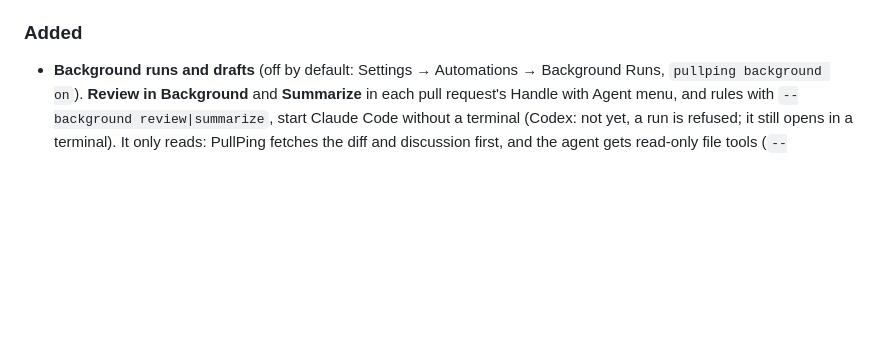
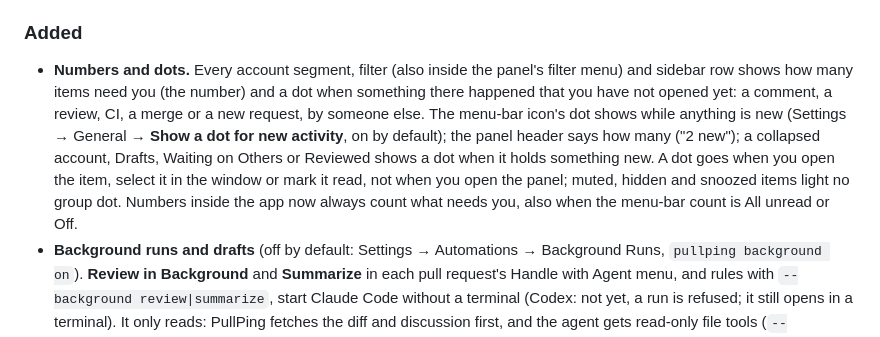
Before and after one commit to roypadina/PullPing, a Markdown page: CHANGELOG.md, the part around the change. Drawn GitHub-style; blank space fills up the shorter version.

```diff
--- a/CHANGELOG.md
+++ b/CHANGELOG.md
@@ -24,6 +24,7 @@ Planned as 0.7.0.
 - Ghostex: a session PullPing starts there comes to the front. Resuming a session that is already open in Ghostex focuses it instead of starting a second copy, and types one line into its input (without pressing Return) that points at the prompt; `pullping session resume` does the same instead of refusing. An automatic run never types into an open session: it asks with a **Go to Session** button instead.
 
 ### Added
+- **Numbers and dots.** Every account segment, filter (also inside the panel's filter menu) and sidebar row shows how many items need you (the number) and a dot when something there happened that you have not opened yet: a comment, a review, CI, a merge or a new request, by someone else. The menu-bar icon's dot shows while anything is new (Settings → General → **Show a dot for new activity**, on by default); the panel header says how many ("2 new"); a collapsed account, Drafts, Waiting on Others or Reviewed shows a dot when it holds something new. A dot goes when you open the item, select it in the window or mark it read, not when you open the panel; muted, hidden and snoozed items light no group dot. Numbers inside the app now always count what needs you, also when the menu-bar count is All unread or Off.
 - **Background runs and drafts** (off by default: Settings → Automations → Background Runs, `pullping background on`). **Review in Background** and **Summarize** in each pull request's Handle with Agent menu, and rules with `--background review|summarize`, start Claude Code without a terminal (Codex: not yet, a run is refused; it still opens in a terminal). It only reads: PullPing fetches the diff and discussion first, and the agent gets read-only file tools (`--restricted --safe-mode --tools Read,Grep,Glob`, no MCP, no CLAUDE.md; needs Claude Code 2.1.248 or later). The run ends in a draft: **Review draft ready** with Review Draft…, Open Session and Discard. In the draft window you edit the review and choose Comment, Request changes or Approve (Comment is preselected when the diff was too large to send whole, and the window says how much the agent saw); **Post** sends that one review with the account's token, pinned to the reviewed commit. This is the first time PullPing writes to GitHub, and only on that click: approvals and change requests are never automatic, no setting or command posts, and the first post per account asks once. 2 runs at once, 20 a day, 10 minutes each. `pullping background run|list|cancel|status`, `pullping drafts list|show|discard`.
 - **Let your agent set it up.** Settings → Automations → **Copy Setup Prompt** (or `pullping setup prompt`): paste it into Claude Code or Codex and it walks you through every option, one question at a time, following the guide inside your copy of PullPing (`pullping setup guide`, also [docs/agent-setup.md](docs/agent-setup.md)). It never turns on automatic runs or the search through your agent history without your yes. `pullping setup status` shows what is set.
 - **Open With.** Settings → Automations → Open With (`pullping targets`): up to 5 places where agent sessions open (Terminal, iTerm2, Ghostty, Ghostex or your own command line); the first is the default. Notification buttons use it; a new chevron next to them, the pull request's **Handle with Agent ▸** menu, the detail toolbar and the **Pull Request** menu offer every place. In Ghostex, focusing a session that already runs there is a setting of the entry. Rules can pick one (`--target`).
```
Also changed, not shown: README.md (+2 -1 lines), docs/screenshots/main-window-dark.png, docs/screenshots/main-window.png, docs/screenshots/settings-general-dark.png, docs/screenshots/settings-general.png, docs/screenshots/status-panel-dark.png, docs/screenshots/status-panel.png.
